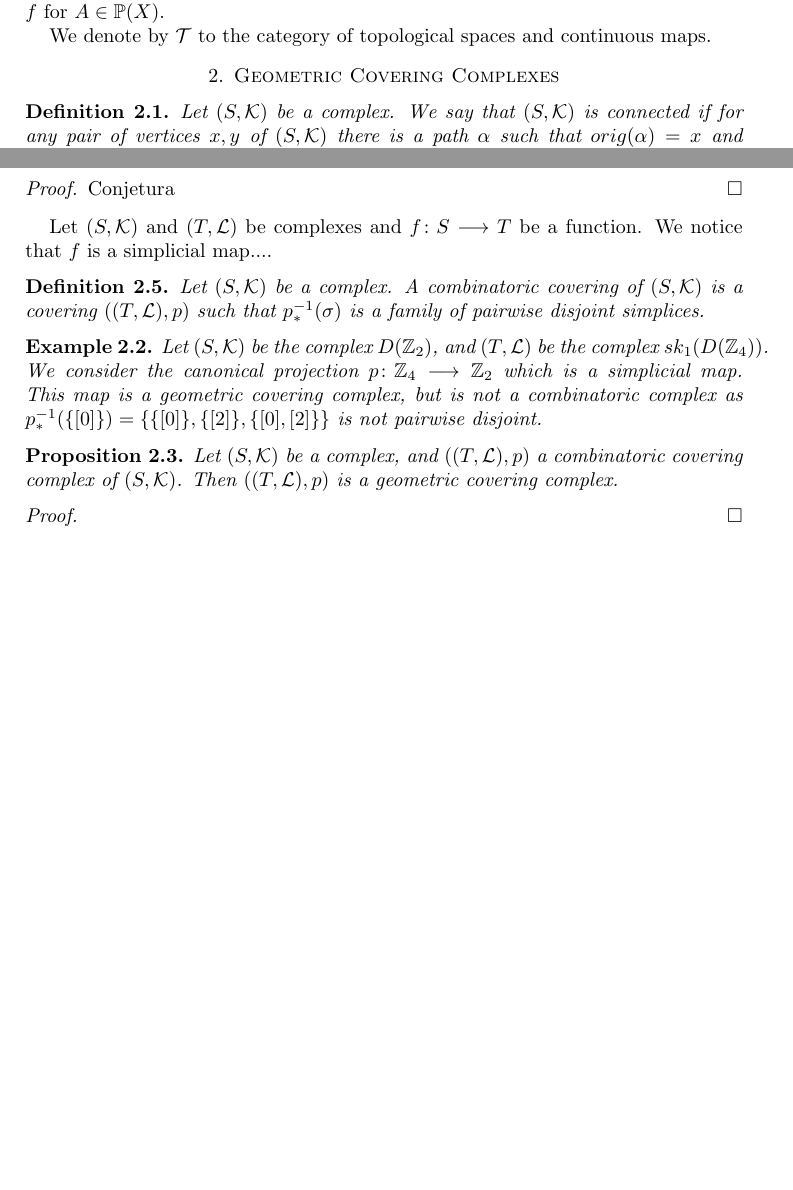
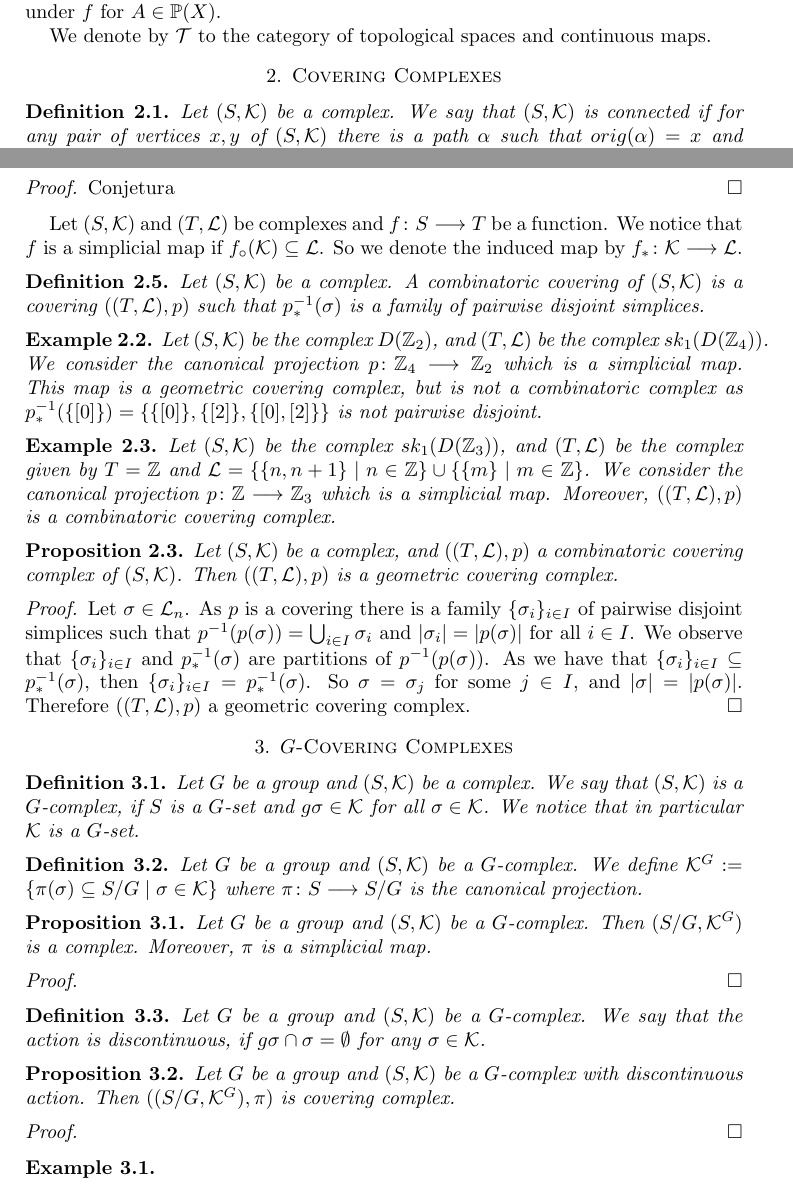
Before and after one commit to FMurphyHernandez/Simplical-Coverings, a LaTeX paper (Simplical Coverings.tex): two parts of pages 2 and 3 of 4 before the commit and two parts of pages 2 and 3 of 5 after it, joined at a grey line, cut so that both start at the same text, the shorter picture padded with empty space. Compiled offline with pdfLaTeX.

Commit message:
Update Simplical Coverings.tex

```diff
--- a/Simplical Coverings.tex
+++ b/Simplical Coverings.tex
@@ -77,13 +77,13 @@ A morphism between complex $(S_1,\mathcal{K}^1)$ and $(S_2,\mathcal{K}^2)$ is a
 If $X$ is a non empty set, we denote by $D(X)$ the complex given $(X,\mathcal{D}_X)$ where $\mathcal{D}_X$ is the set of all non empty finite subsets of $X$. .As reference of complexes, we recommend \cite{singer2015lecture}  and \cite{spanier1989algebraic}.
 
 
-We denote by $\mathbb{P}(X)$ the power set of a set of $X$. If $f\colon X\longrightarrow Y$ is a function, then $f$ induces a map $f_\circ \mathbb{P}(X)\longrightarrow \mathbb{P}(Y)$ where $f_\circ(A)$ is the direct image of $A$ under $f$ for $A\in\mathbb{P}(X)$.
+We denote by $\mathbb{P}(X)$ the power set of a set of $X$. If $f\colon X\longrightarrow Y$ is a function, then $f$ induces a map $f_\circ \colon\mathbb{P}(X)\longrightarrow \mathbb{P}(Y)$ where $f_\circ(A)$ is the direct image of $A$ under $f$ for $A\in\mathbb{P}(X)$.
 
 We  denote by $\mathcal{T}$ to the category of topological spaces and continuous maps.
 
 
 %%%%%%%%%%%%%%%%%%%%%%%%%%%%%%%%%%%%%%%%%%%%%%%%%%%%%%%%%%%%%%%%%%%%
-\section{Geometric Covering Complexes}
+\section{Covering Complexes}
 
 
 \begin{definition}
@@ -132,7 +132,7 @@ Let $(S,\mathcal{K})$ be a finite dimensional complex, and $((T,\mathcal{L}),p)$
 Conjetura
 \end{proof}
 
-Let $(S,\mathcal{K})$ and $(T,\mathcal{L})$ be complexes and $f\colon S\longrightarrow T$ be a function. We notice that $f$ is a simplicial map....
+Let $(S,\mathcal{K})$ and $(T,\mathcal{L})$ be complexes and $f\colon S\longrightarrow T$ be a function. We notice that $f$ is a simplicial map if $f_\circ(\mathcal{K})\subseteq\mathcal{L}$. So we denote the induced map by $f_*\colon \mathcal{K}\longrightarrow\mathcal{L}$.
 
 \begin{definition}
 Let $(S,\mathcal{K})$ be a complex. A combinatoric covering of $(S,\mathcal{K})$ is a covering $((T,\mathcal{L}),p)$ such that $p_*^{-1}(\sigma)$ is a family of pairwise disjoint simplices.
@@ -142,14 +142,52 @@ Let $(S,\mathcal{K})$ be a complex. A combinatoric covering of $(S,\mathcal{K})$
 Let $(S,\mathcal{K})$ be the complex $D(\mathbb{Z}_2)$, and $(T,\mathcal{L})$ be the complex  $sk_1(D(\mathbb{Z}_4))$. We consider the canonical projection $p\colon \mathbb{Z}_4\longrightarrow \mathbb{Z}_2$ which is a simplicial map.  This map is a  geometric covering complex, but is not a combinatoric complex as $p_*^{-1}(\{[0]\})=\{\{[0]\},\{[2]\},\{[0],[2]\}\}$ is not pairwise disjoint.
 \end{example}
 
+\begin{example}
+Let $(S,\mathcal{K})$ be the complex $sk_1(D(\mathbb{Z}_3))$, and $(T,\mathcal{L})$ be the complex given by $T=\mathbb{Z}$ and $\mathcal{L}=\{\{n,n+1\}\mid n\in\mathbb{Z}\}\cup\{\{m\}\mid m\in\mathbb{Z}\}$. We consider the canonical projection $p\colon \mathbb{Z}\longrightarrow \mathbb{Z}_3$ which is a simplicial map. Moreover,  $((T,\mathcal{L}),p)$ is a combinatoric covering complex.
+\end{example}
+
 \begin{proposition}
 Let $(S,\mathcal{K})$ be a complex, and $((T,\mathcal{L}),p)$ a combinatoric covering complex of $(S,\mathcal{K})$. Then $((T,\mathcal{L}),p)$ is a geometric covering complex.
+\end{proposition}
+
+\begin{proof}
+Let $\sigma\in\mathcal{L}_n$.  As $p$ is a covering there is a family $\{\sigma_i\}_{i\in I}$ of pairwise disjoint simplices such that $p^{-1}(p(\sigma))=\bigcup_{i\in I}\sigma_i$ and $\vert \sigma_i\vert=\vert p(\sigma)\vert$ for all $i\in I$.  We observe that $ \{\sigma_i\}_{i\in I}$ and $p^{-1}_*(\sigma)$ are partitions of $p^{-1}(p(\sigma))$. As we have that $\{\sigma_i\}_{i\in I}\subseteq p^{-1}_*(\sigma)$, then $\{\sigma_i\}_{i\in I}= p^{-1}_*(\sigma)$. So $\sigma=\sigma_j$ for some $j\in I$, and $\vert\sigma\vert=\vert p(\sigma)\vert$. Therefore $((T,\mathcal{L}),p)$ a geometric covering complex.
+\end{proof}
+
+%%%%%%%%%%%%%%%%%%%%%%%%%%%%%%%%%%%%%%%%%%%%%%%%%%%%%%%%%%%%%%%%%%%%
+\section{$G$-Covering Complexes}
+
+\begin{definition}
+Let $G$ be a group and $(S,\mathcal{K})$ be a complex. We say that $(S,\mathcal{K})$ is a $G$-complex, if $S$ is a $G$-set and $g\sigma\in  \mathcal{K}$ for all $\sigma\in\mathcal{K}$. We notice that in particular $\mathcal{K}$ is a $G$-set.
+\end{definition}
+
+\begin{definition}
+Let $G$ be a group and $(S,\mathcal{K})$ be a $G$-complex. We define $\mathcal{K}^G:=\{\pi(\sigma)\subseteq S/G\mid \sigma\in\mathcal{K}\}$ where $\pi\colon S\longrightarrow S/G$ is the canonical projection.
+\end{definition}
+
+\begin{proposition}
+Let $G$ be a group and $(S,\mathcal{K})$ be a $G$-complex. Then $(S/G,\mathcal{K}^G)$ is a complex. Moreover, $\pi$ is a simplicial map.
 \end{proposition}
 
 \begin{proof}
 
 \end{proof}
 
+\begin{definition}
+Let $G$ be a group and $(S,\mathcal{K})$ be a $G$-complex. We say that the action is discontinuous, if $g\sigma\cap\sigma=\emptyset$ for any $\sigma\in\mathcal{K}$.
+\end{definition}
+
+\begin{proposition}
+Let $G$ be a group and $(S,\mathcal{K})$ be a $G$-complex with discontinuous action. Then $((S/G,\mathcal{K}^G),\pi)$ is covering complex.
+\end{proposition}
+
+\begin{proof}
+
+\end{proof}
+
+\begin{example}
+
+\end{example}
 
 %%%%%%%%%%%%%%%%%%%%%%%%%%%%%%%%%%%%%%%%%%%%%%%%%%%%%%%%%%%%%%%%%%%%
 \section{Geometric Realization of Covering Complexes}
```
